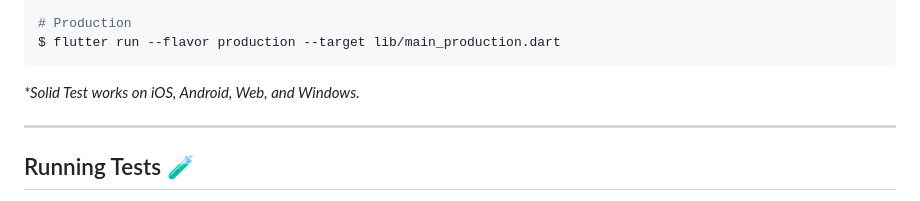
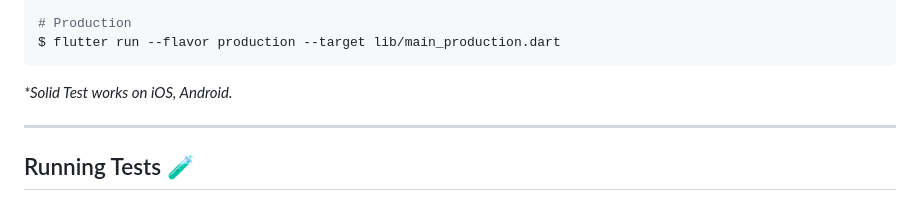
Before and after one commit to KohutYan/solid-clicker, a Markdown page: README.md, the part around the change. Rendered like a GitHub page.

Commit message:
fix: wrong platforms in readme

````diff
--- a/README.md
+++ b/README.md
@@ -31,7 +31,7 @@ $ flutter run --flavor staging --target lib/main_staging.dart
 $ flutter run --flavor production --target lib/main_production.dart
 ```
 
-_\*Solid Test works on iOS, Android, Web, and Windows._
+_\*Solid Test works on iOS, Android._
 
 ---
 
````
